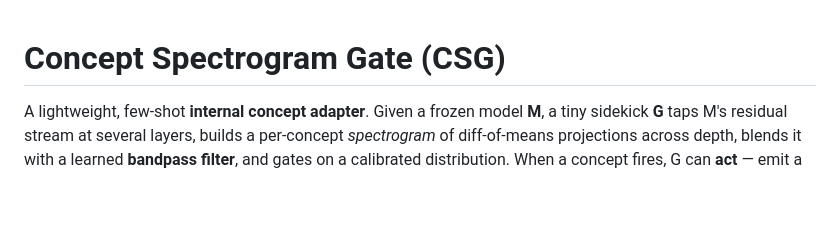
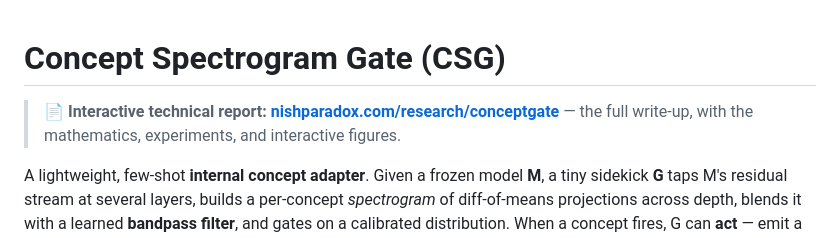
Before and after one commit to NISH1001/conceptgate, a Markdown page: README.md, the part around the change. Drawn GitHub-style; blank space fills up the shorter version.

Commit message:
Link the technical report at the top of the README

```diff
--- a/README.md
+++ b/README.md
@@ -1,4 +1,6 @@
 # Concept Spectrogram Gate (CSG)
+
+> 📄 **Interactive technical report:** **[nishparadox.com/research/conceptgate](https://nishparadox.com/research/conceptgate/)** — the full write-up, with the mathematics, experiments, and interactive figures.
 
 A lightweight, few-shot **internal concept adapter**. Given a frozen model **M**, a tiny sidekick
 **G** taps M's residual stream at several layers, builds a per-concept *spectrogram* of diff-of-means
```
